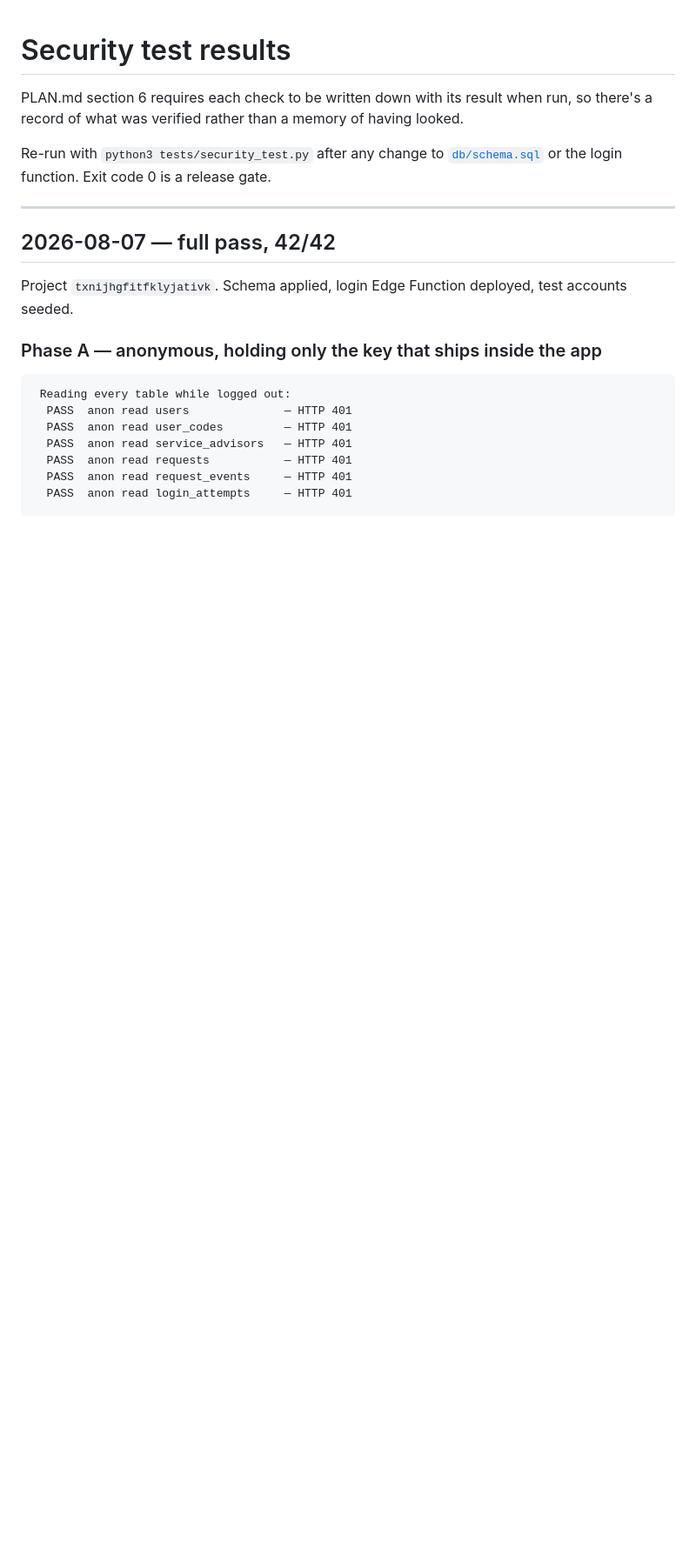
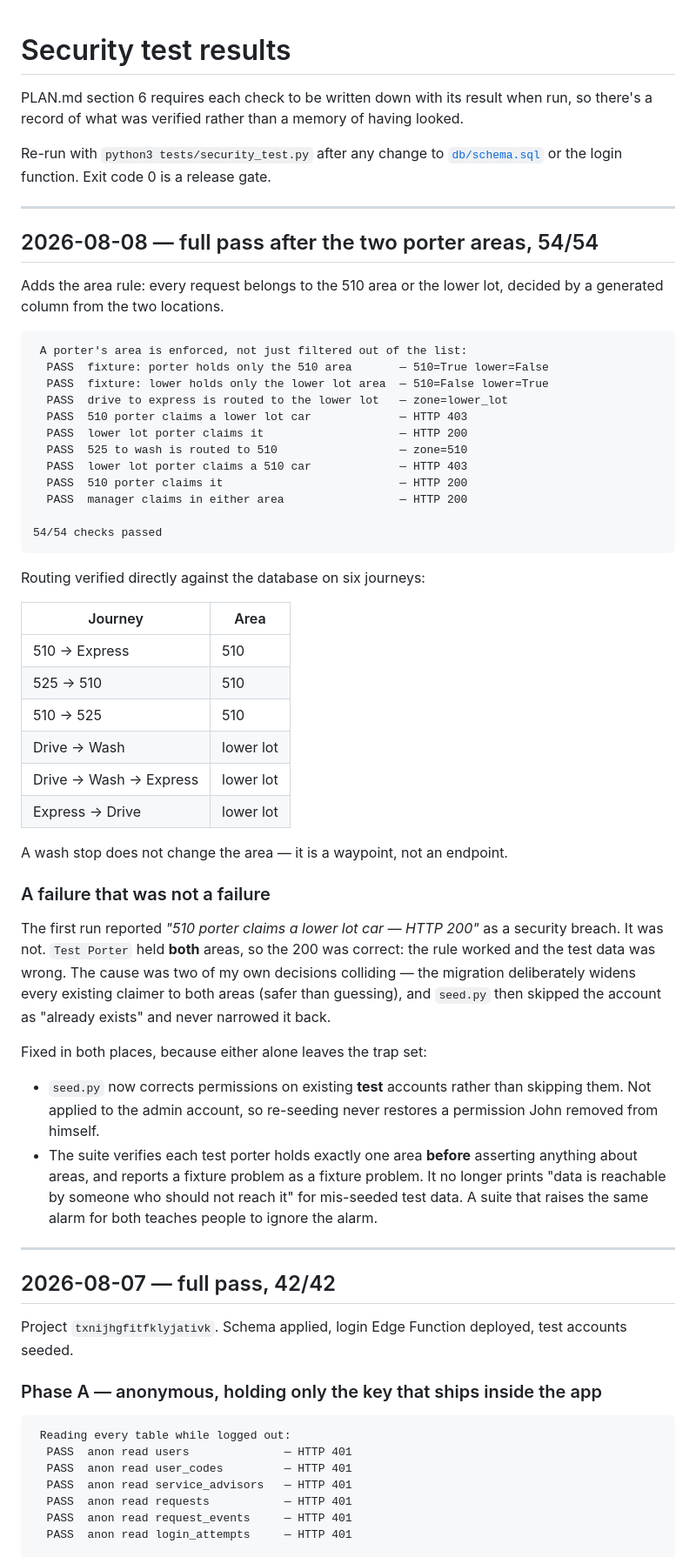
Before and after one commit to JohnYLiu/porter-app, a Markdown page: SECURITY-TESTS.md, the part around the change. Shown at 87% size. GitHub-like rendering; blank space fills up the shorter version.

Commit message:
Record the 54/54 pass with areas enforced
Verified against the live database: routing on six journeys, both porters
confined to their own area in both directions, managers working both, and the
app showing a single-area porter no sub-tabs at all.

Co-Authored-By: Claude Opus 5 <noreply@anthropic.com>

````diff
--- a/SECURITY-TESTS.md
+++ b/SECURITY-TESTS.md
@@ -5,6 +5,60 @@ so there's a record of what was verified rather than a memory of having looked.
 
 Re-run with `python3 tests/security_test.py` after any change to
 [`db/schema.sql`](db/schema.sql) or the login function. Exit code 0 is a release gate.
+
+---
+
+## 2026-08-08 — full pass after the two porter areas, 54/54
+
+Adds the area rule: every request belongs to the 510 area or the lower lot, decided by
+a generated column from the two locations.
+
+```
+ A porter's area is enforced, not just filtered out of the list:
+  PASS  fixture: porter holds only the 510 area       — 510=True lower=False
+  PASS  fixture: lower holds only the lower lot area  — 510=False lower=True
+  PASS  drive to express is routed to the lower lot   — zone=lower_lot
+  PASS  510 porter claims a lower lot car             — HTTP 403
+  PASS  lower lot porter claims it                    — HTTP 200
+  PASS  525 to wash is routed to 510                  — zone=510
+  PASS  lower lot porter claims a 510 car             — HTTP 403
+  PASS  510 porter claims it                          — HTTP 200
+  PASS  manager claims in either area                 — HTTP 200
+
+54/54 checks passed
+```
+
+Routing verified directly against the database on six journeys:
+
+| Journey | Area |
+| --- | --- |
+| 510 → Express | 510 |
+| 525 → 510 | 510 |
+| 510 → 525 | 510 |
+| Drive → Wash | lower lot |
+| Drive → Wash → Express | lower lot |
+| Express → Drive | lower lot |
+
+A wash stop does not change the area — it is a waypoint, not an endpoint.
+
+### A failure that was not a failure
+
+The first run reported *"510 porter claims a lower lot car — HTTP 200"* as a security
+breach. It was not. `Test Porter` held **both** areas, so the 200 was correct: the rule
+worked and the test data was wrong. The cause was two of my own decisions colliding —
+the migration deliberately widens every existing claimer to both areas (safer than
+guessing), and `seed.py` then skipped the account as "already exists" and never narrowed
+it back.
+
+Fixed in both places, because either alone leaves the trap set:
+
+- `seed.py` now corrects permissions on existing **test** accounts rather than skipping
+  them. Not applied to the admin account, so re-seeding never restores a permission John
+  removed from himself.
+- The suite verifies each test porter holds exactly one area **before** asserting
+  anything about areas, and reports a fixture problem as a fixture problem. It no longer
+  prints "data is reachable by someone who should not reach it" for mis-seeded test data.
+  A suite that raises the same alarm for both teaches people to ignore the alarm.
 
 ---
 
````
